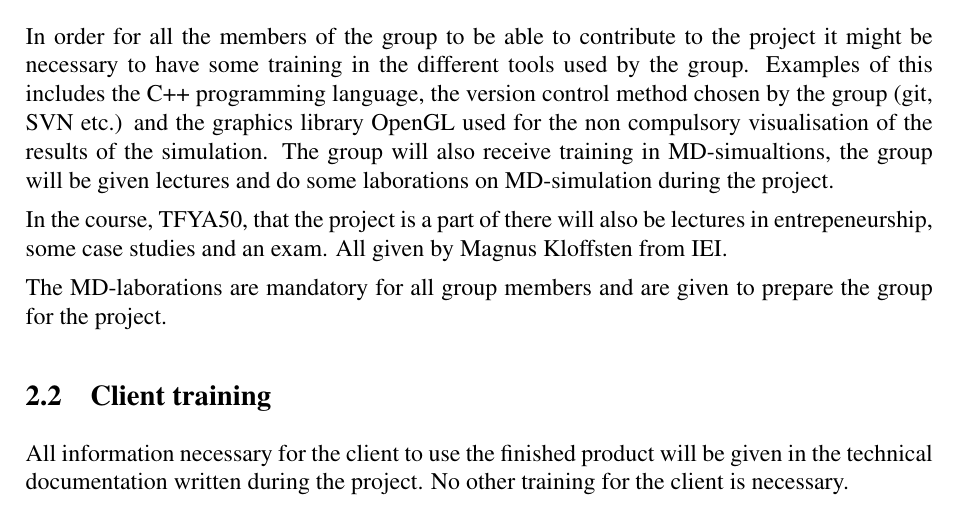
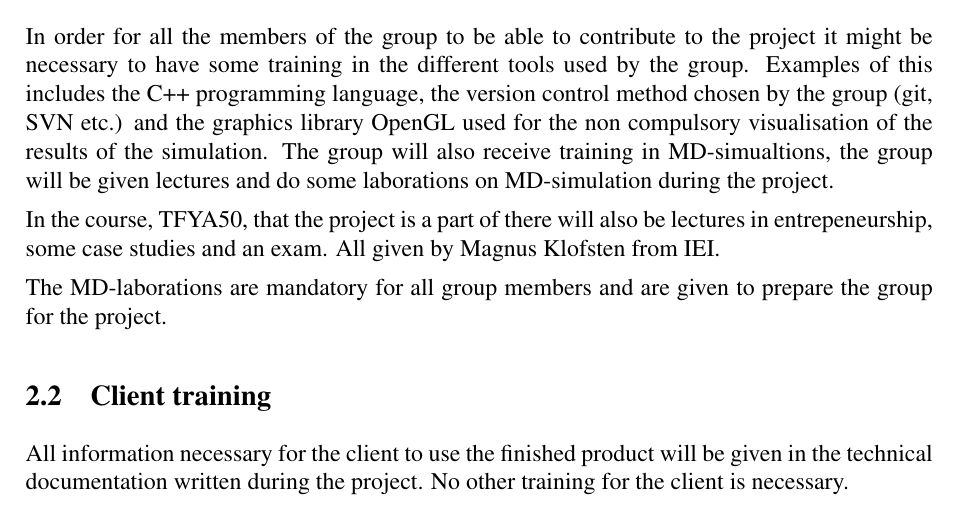
Before and after one commit to johanjoensson/TFYA50-Computational-Physics, a LaTeX document (Documentation/Project_plan/project_plan.tex, which reads Documentation/Project_plan/training_plan.tex): part of page 5 of 7, cut so that both start at the same text. Compiled offline with pdfLaTeX.

Commit message:
Small changes, nothing important

```diff
--- a/Documentation/Project_plan/training_plan.tex
+++ b/Documentation/Project_plan/training_plan.tex
@@ -12,7 +12,7 @@ project.
 
 In the course, TFYA50, that the project is a part of there will also be
 lectures in entrepeneurship, some case studies and an exam. All given by
-Magnus Kloffsten from IEI.
+Magnus Klofsten from IEI.
 
 The MD-laborations are mandatory for all group members and are given to
 prepare the group for the project.
```
Also changed, not shown: Documentation/Project_plan/Makefile.
